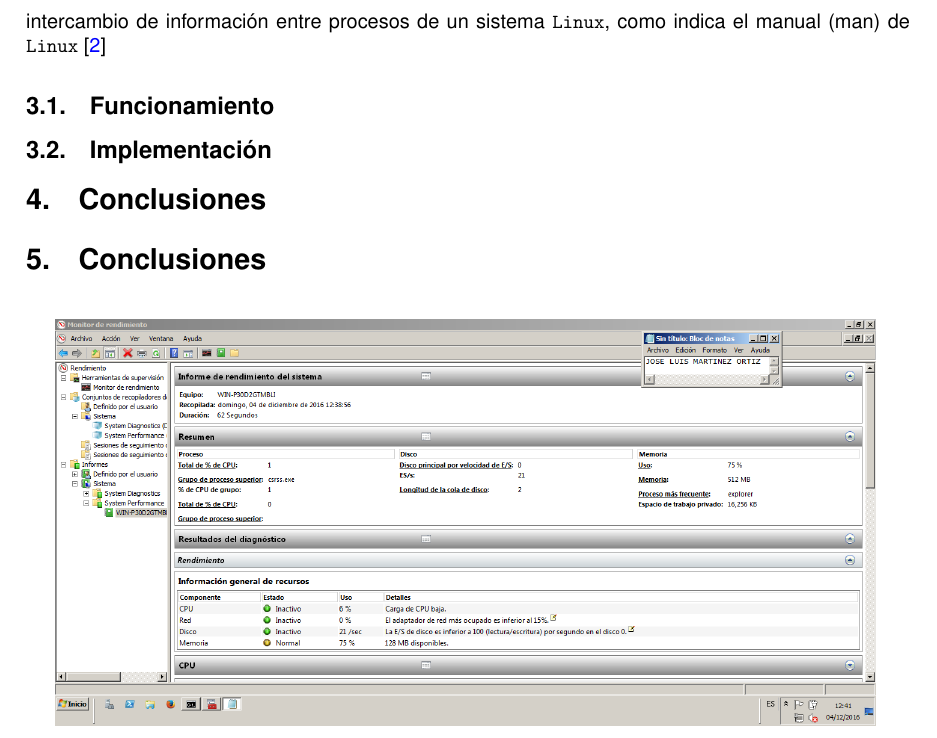
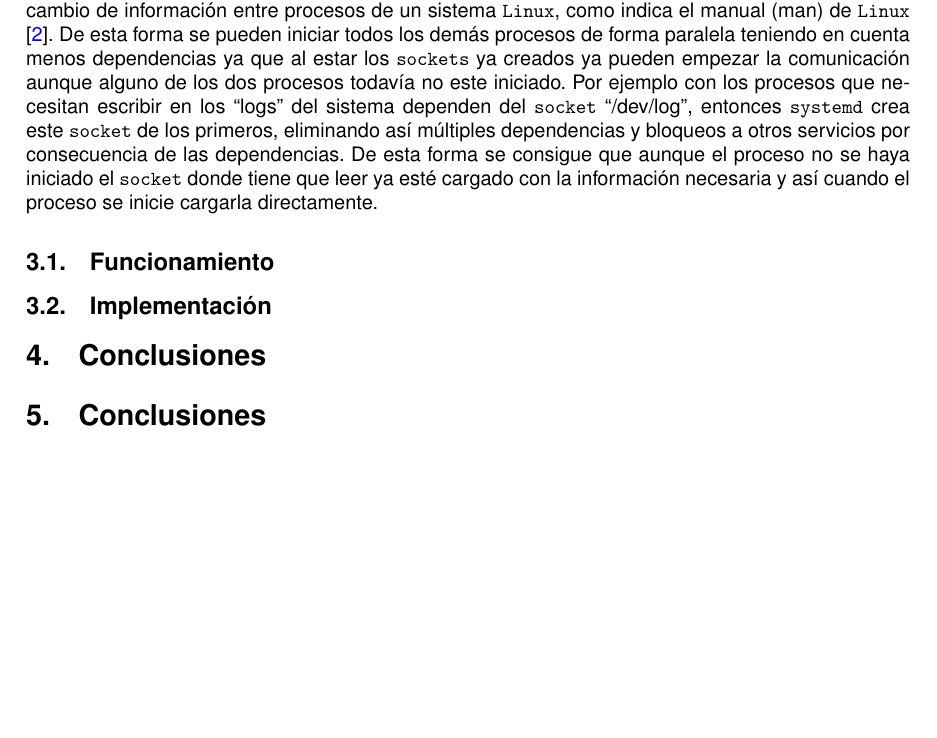
Before and after one commit to Joselmo/ISE_Trabajo, a LaTeX paper (Memoria.tex): part of page 4 of 4 before the commit and part of page 4 of 5 after it, cut so that both start at the same text, the shorter picture padded with empty space. Compiled offline with pdfLaTeX.

Commit message:
Añadido en systemd

```diff
--- a/Memoria.tex
+++ b/Memoria.tex
@@ -75,7 +75,7 @@
 
 Lennart y Kay diseñaron \texttt{systemd} buscando una mayor eficiencia en el inicio de los sistemas \texttt{Linux}, para ello crearon un \texttt{framework}, un \texttt{framework} en software es una infraestructura estandarizada en resolver un problema específico, donde poder expresar todas las dependencias y así poder realizar una mejor gestión de las dependencias. Para conseguir una mayor eficiencia se centraron en el paralelismo frente la ejecución de procesos de forma secuencial que utilizaba su predecesor. Ahora \texttt{systemd} realiza todas las llamadas para el inicio del sistema por lo que se ha eliminado la utilización de una terminal como intermediario, ahorrando tiempo en el inicio del sistema. El \texttt{framework} de dependencias es mucho más permisivo ya que es capaz de controlarlas a un nivel más bajo consiguiendo de esta forma ser mucho más agresivo en la paralelización del inicio del sistema. Además permite al administrador del sistema un mayor control sobre el orden en que se inician los servicios.\\
 
-Para la resolución de dependencias se fijaron en su problema más fundamental, la utilización de servicios y comunicaciones con otros procesos. Para las comunicaciones se sirven normalmente de los \texttt{sockets}, un \texttt{socket} no es mas que una estructura de datos del sistema de archivos para el intercambio de información entre procesos de un sistema \texttt{Linux}, como indica el manual (man) de \texttt{Linux} \cite{socket}
+Para la resolución de dependencias se fijaron en su problema más fundamental, la utilización de servicios y comunicaciones con otros procesos. Para las comunicaciones se sirven normalmente de los \texttt{sockets}, un \texttt{socket} no es mas que una estructura de datos del sistema de archivos para el intercambio de información entre procesos de un sistema \texttt{Linux}, como indica el manual (man) de \texttt{Linux} \cite{socket}. De esta forma se pueden iniciar todos los demás procesos de forma paralela teniendo en cuenta menos dependencias ya que al estar los \texttt{sockets} ya creados ya pueden empezar la comunicación aunque alguno de los dos procesos todavía no este iniciado. Por ejemplo con los procesos que necesitan escribir en los ``logs'' del sistema dependen del \texttt{socket} ``/dev/log'', entonces \texttt{systemd} crea este \texttt{socket} de los primeros, eliminando así múltiples dependencias y bloqueos a otros servicios por consecuencia de las dependencias. De esta forma se consigue que aunque el proceso no se haya iniciado el \texttt{socket} donde tiene que leer ya esté cargado con la información necesaria y así cuando el proceso se inicie cargarla directamente.
 
 
 
```
Also changed, not shown: Memoria.pdf.
